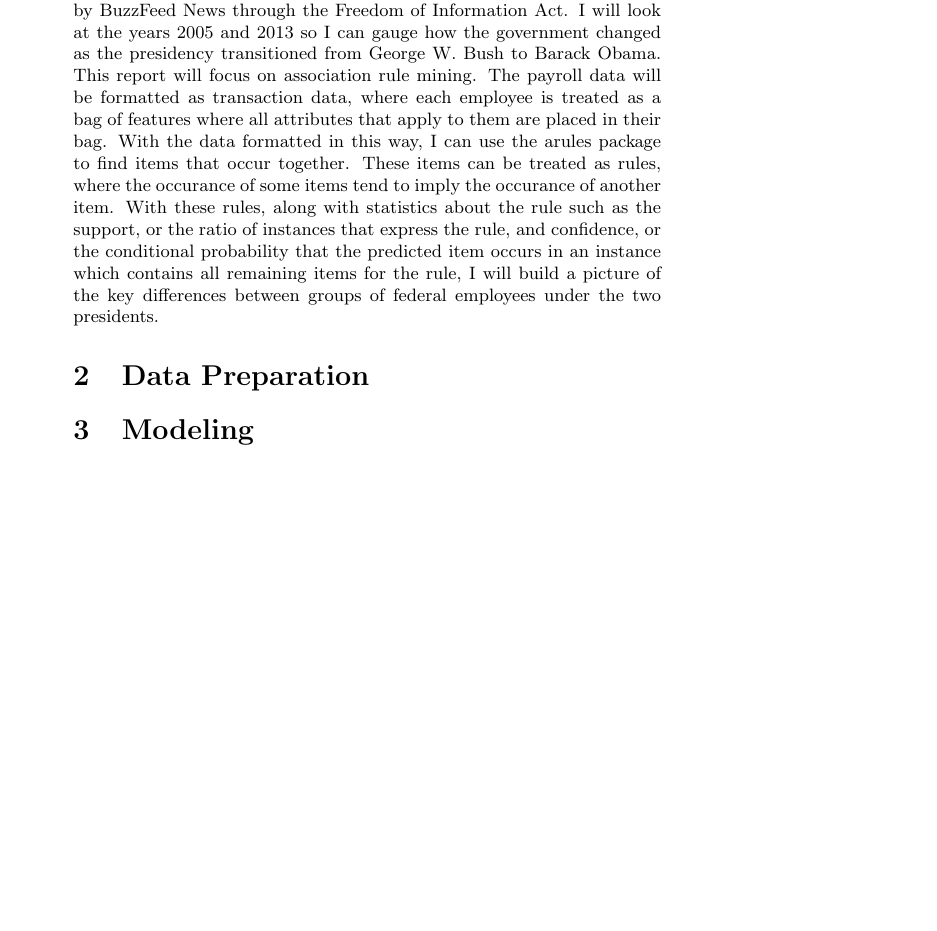
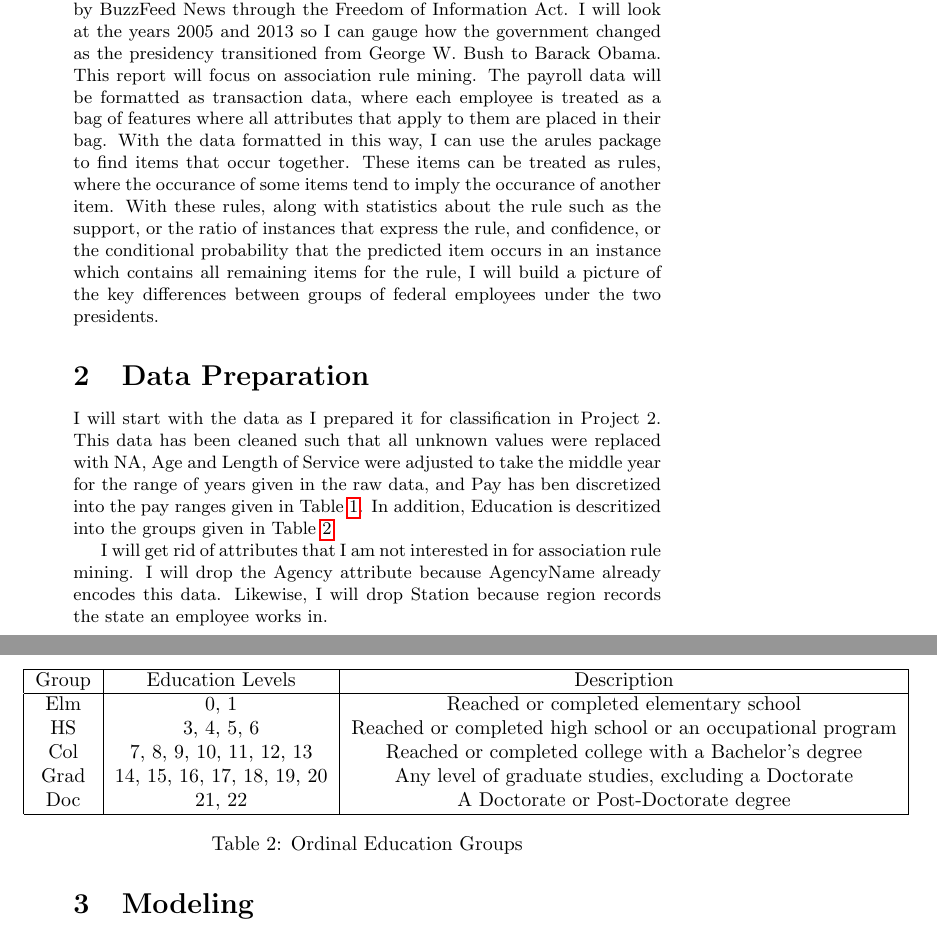
Before and after one commit to jakecarlson1/data-mining-projects, a LaTeX document (project-3/report/carlson-project-3.tex): part of page 3 of 3 before the commit and two parts of pages 3 and 4 of 4 after it, the two joined at a grey line, cut so that both start at the same text, the shorter picture padded with empty space. Compiled offline with pdfLaTeX.

Commit message:
Working on data preparation

```diff
--- a/project-3/report/carlson-project-3.tex
+++ b/project-3/report/carlson-project-3.tex
@@ -21,3 +21,6 @@ This report examines federal payroll data in the years 2005 and 2013. The data w
 In this report I will again be examining the federal payroll data obtained by BuzzFeed News through the Freedom of Information Act. I will look at the years 2005 and 2013 so I can gauge how the government changed as the presidency transitioned from George W. Bush to Barack Obama. This report will focus on association rule mining. The payroll data will be formatted as transaction data, where each employee is treated as a bag of features where all attributes that apply to them are placed in their bag. With the data formatted in this way, I can use the arules package to find items that occur together. These items can be treated as rules, where the occurance of some items tend to imply the occurance of another item. With these rules, along with statistics about the rule such as the support, or the ratio of instances that express the rule, and confidence, or the conditional probability that the predicted item occurs in an instance which contains all remaining items for the rule, I will build a picture of the key differences between groups of federal employees under the two presidents.
 
 \section{Data Preparation}
+I will start with the data as I prepared it for classification in Project 2. This data has been cleaned such that all unknown values were replaced with NA, Age and Length of Service were adjusted to take the middle year for the range of years given in the raw data, and Pay has ben discretized into the pay ranges given in Table \ref{tab:1}. In addition, Education is descritized into the groups given in Table \ref{tab:2}.
+\par
+I will get rid of attributes that I am not interested in for association rule mining. I will drop the Agency attribute because AgencyName already encodes this data. Likewise, I will drop Station because region records the state an employee works in.
@@ -23,0 +49,14 @@ In this report I will again be examining the federal payroll data obtained by Bu
+        \begin{table}
+            \centering
+            \begin{tabular}{ |c|c|c| }
+                \hline
+                Group & Education Levels & Description \\
+                \hline
+                Elm & 0, 1 & Reached or completed elementary school \\
+                HS & 3, 4, 5, 6 & Reached or completed high school or an occupational program \\
+                Col & 7, 8, 9, 10, 11, 12, 13 & Reached or completed college with a Bachelor's degree \\
+                Grad & 14, 15, 16, 17, 18, 19, 20 & Any level of graduate studies, excluding a Doctorate \\
+                Doc & 21, 22 & A Doctorate or Post-Doctorate degree \\
+                \hline
+            \end{tabular}
+            \caption{Ordinal Education Groups}
```
Also changed, not shown: README.md, project-3/report/carlson-project-3.tex (25 more changed lines).
